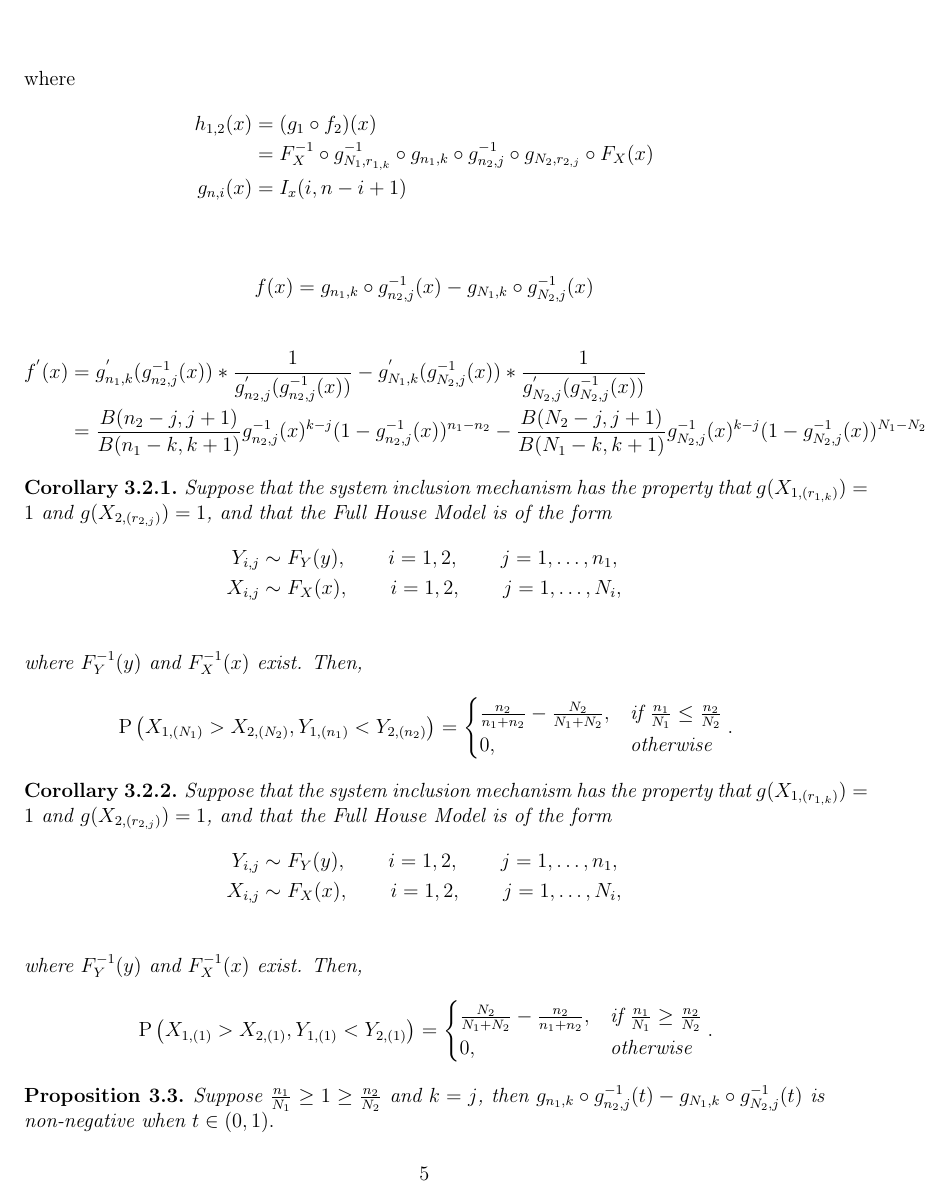
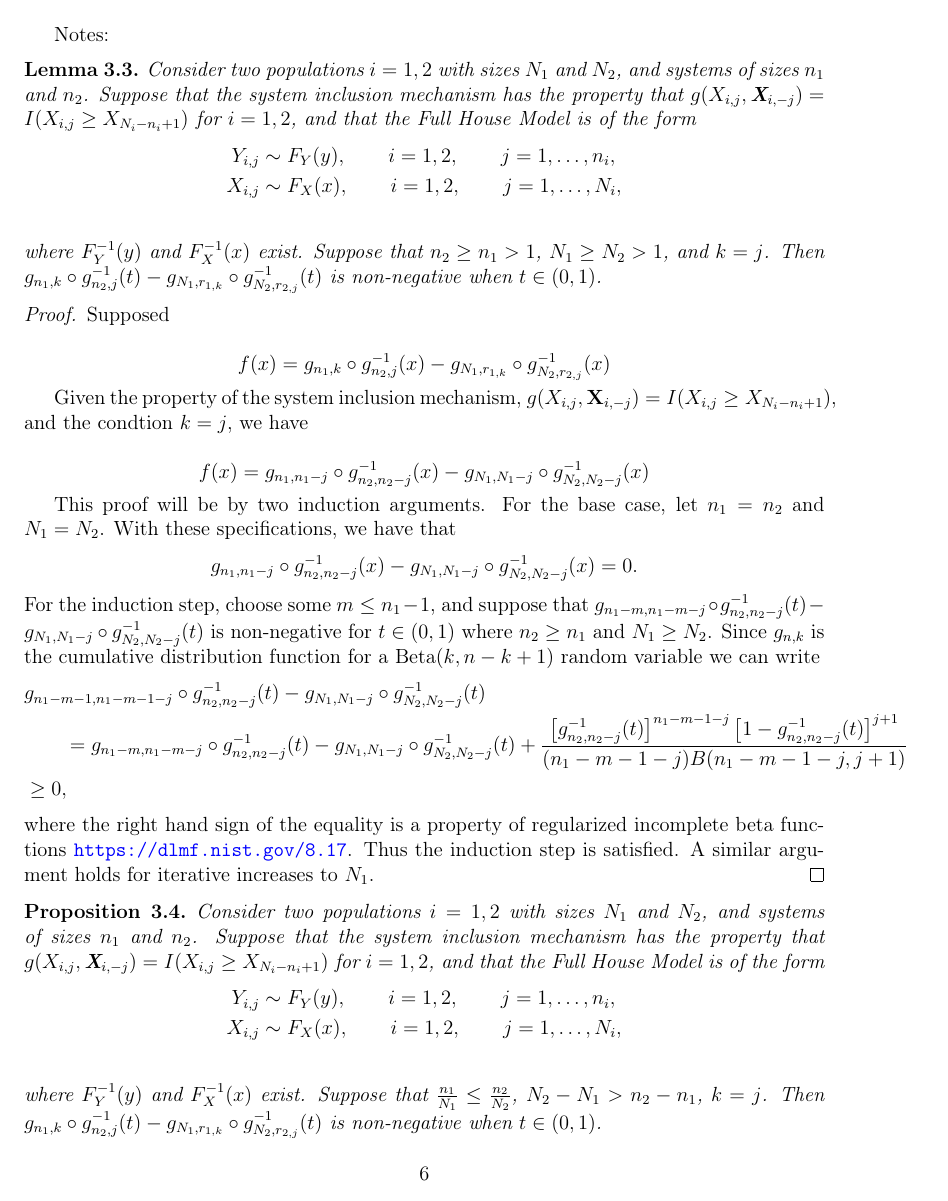
Before and after one commit to DEck13/full_house_model, a LaTeX paper (eck2023draft.tex): page 5 of 19 before the commit and page 6 of 19 after it. Compiled offline with pdfLaTeX.

Commit message:
Add files via upload

```diff
--- a/eck2023draft.tex
+++ b/eck2023draft.tex
@@ -274,18 +273,6 @@ where
 	&= F_X^{-1} \circ g_{N_1,r_{1,k}}^{-1} \circ g_{n_1, k} \circ g_{n_2,j}^{-1} \circ g_{N_2,r_{2,j}} \circ F_X(x) \\
 	g_{n,i}(x) &= I_x(i, n-i+1) \\
 \end{align*}
-
-
-$$f(x) = g_{n_1, k} \circ g_{n_2, j}^{-1}(x) - g_{N_1, k} \circ g_{N_2, j}^{-1}(x)$$
-
-\begin{align*}
-	f^{'}(x) &= g_{n_1, k}^{'} ( g_{n_2, j}^{-1}(x)) *\frac{1}{g_{n_2, j}^{'} ( g_{n_2, j}^{-1}(x))} - g_{N_1, k}^{'} ( g_{N_2, j}^{-1}(x)) *\frac{1}{g_{N_2, j}^{'} ( g_{N_2, j}^{-1}(x))} \\
-	%&= \frac{B(n_2 - j, j+1)}{B(n_1-k,k+1)}g_{n_2, j}^{-1}(x)^{n_2 - n_1}(1-g_{n_2, j}^{-1}(x))^{k-j} - \frac{B(N_2 - j, j+1)}{B(N_1-k,k+1)}g_{N_2, j}^{-1}(x)^{N_2 - N_1}(1-g_{N_2, j}^{-1}(x))^{k-j}\\
-	&= \frac{B(n_2 - j, j+1)}{B(n_1-k,k+1)}g_{n_2, j}^{-1}(x)^{k - j}(1-g_{n_2, j}^{-1}(x))^{n_1 - n_2} - \frac{B(N_2 - j, j+1)}{B(N_1-k,k+1)}g_{N_2, j}^{-1}(x)^{k - j}(1-g_{N_2, j}^{-1}(x))^{N_1 - N_2}
-\end{align*}
-
-\end{proof}
-
 
 \begin{corollary} \label{corollary:samedisttop}
 Suppose that the system inclusion mechanism has the property that $g(X_{1,(r_{1,k})}) = 1$ and $g(X_{2,(r_{2,j})}) = 1$, and that the Full House Model is of the form
@@ -365,14 +352,52 @@ where $F_Y^{-1}(y)$ and $F_X^{-1}(x)$ exist. Then,
 \end{align*}
 \end{corollary}
 
+
+\newpage
+Notes:
+
+
+\begin{lemma} \label{lem:recursion}
+Consider two populations $i = 1,2$ with sizes $N_1$ and $N_2$, and systems of sizes $n_1$ and $n_2$.
+Suppose that the system inclusion mechanism has the property that $g(X_{i,j},\textbf{X}_{i,-j}) = I(X_{i,j} \geq X_{N_i-n_i+1})$ for $i = 1,2$, and that the Full House Model is of the form
+\begin{align*}
+  Y_{i,j} &\sim F_Y(y), \qquad i = 1,2, \qquad j = 1,\ldots,n_i, \\
+  X_{i,j} &\sim F_X(x), \qquad i = 1,2, \qquad j = 1,\ldots,N_i, \\
+\end{align*}
+where $F_Y^{-1}(y)$ and $F_X^{-1}(x)$ exist. Suppose that $n_2 \geq n_1 > 1$, $N_1 \geq N_2 > 1$, and $k=j$. Then $g_{n_1, k} \circ g_{n_2, j}^{-1}(t) - g_{N_1, r_{1,k}} \circ g_{N_2, r_{2,j}}^{-1}(t)$ is non-negative when $t \in (0,1)$.
+\end{lemma}
+
+\begin{proof}
+
+Supposed
+
+$$f(x) = g_{n_1, k} \circ g_{n_2, j}^{-1}(x) - g_{N_1, r_{1,k}} \circ g_{N_2, r_{2,j}}^{-1}(x)$$
+
+Given the property of the system inclusion mechanism, $g(X_{i,j},\textbf{X}_{i,-j}) = I(X_{i,j} \geq X_{N_i-n_i+1})$, and the condtion $k=j$, we have
+
+$$f(x) = g_{n_1, n_1-j} \circ g_{n_2, n_2-j}^{-1}(x) - g_{N_1, N_1 - j} \circ g_{N_2, N_2-j}^{-1}(x)$$
+
+	This proof will be by two induction arguments. For the base case, let $n_1 = n_2$ and $N_1 = N_2$. With these specifications, we have that
+	$$
+	g_{n_1, n_1-j} \circ g_{n_2, n_2-j}^{-1}(x) - g_{N_1, N_1 - j} \circ g_{N_2, N_2-j}^{-1}(x) = 0.
+	$$
+	For the induction step, choose some $m \leq n_1 - 1$, and suppose that $g_{n_1 -m, n_1-m -j} \circ g_{n_2, n_2-j}^{-1}(t) - g_{N_1, N_1 - j} \circ g_{N_2, N_2 - j}^{-1}(t)$ is non-negative for $t \in (0,1)$ where $n_2 \geq n_1$ and $N_1 \geq N_2$. Since $g_{n, k}$ is the cumulative distribution function for a Beta$(k,n-k+1)$ random variable we can write
+	\begin{align*}
+		&g_{n_1-m-1, n_1-m-1-j} \circ g_{n_2, n_2-j}^{-1}(t) - g_{N_1, N_1 - j} \circ g_{N_2, N_2 - j}^{-1}(t) \\
+		  &\qquad= g_{n_1-m, n_1-m-j} \circ g_{n_2, n_2-j}^{-1}(t) - g_{N_1, N_1 -j} \circ g_{N_2, N_2-j}^{-1}(t) + \frac{\left[g_{n_2, n_2-j}^{-1}(t)\right]^{n_1-m-1-j}\left[1 - g_{n_2, n_2-j}^{-1}(t)\right]^{j+1}}{(n_1-m-1-j)B(n_1-m-1-j,j+1)} \\
+		  &\geq 0,
+	\end{align*}
+	where the right hand sign of the equality is a property of regularized incomplete beta functions \url{https://dlmf.nist.gov/8.17}. Thus the induction step is satisfied. A similar argument holds for iterative increases to $N_1$.
+\end{proof}
+
 \begin{prop} \label{prop:condition}
-	Suppose $\frac{n_1}{N_1} \geq 1 \geq \frac{n_2}{N_2}$ and $k = j$, then $g_{n_1, k} \circ g_{n_2, j}^{-1}(t) - g_{N_1, k} \circ g_{N_2, j}^{-1}(t)$ is non-negative when $t \in (0,1).$
+	Consider two populations $i = 1,2$ with sizes $N_1$ and $N_2$, and systems of sizes $n_1$ and $n_2$.
+Suppose that the system inclusion mechanism has the property that $g(X_{i,j},\textbf{X}_{i,-j}) = I(X_{i,j} \geq X_{N_i-n_i+1})$ for $i = 1,2$, and that the Full House Model is of the form
+\begin{align*}
+  Y_{i,j} &\sim F_Y(y), \qquad i = 1,2, \qquad j = 1,\ldots,n_i, \\
+  X_{i,j} &\sim F_X(x), \qquad i = 1,2, \qquad j = 1,\ldots,N_i, \\
+\end{align*}
+where $F_Y^{-1}(y)$ and $F_X^{-1}(x)$ exist. Suppose that $\frac{n_1}{N_1} \leq \frac{n_2}{N_2}$, $N_2 - N_1 > n_2 - n_1$, $k = j$. Then $g_{n_1, k} \circ g_{n_2, j}^{-1}(t) - g_{N_1, r_{1,k}} \circ g_{N_2, r_{2,j}}^{-1}(t)$ is non-negative when $t \in (0,1)$.
 \end{prop}
 
 \begin{proof}
-	Define the function $f(x) = g_{n_1, k}(x) - g_{N_1, k}(x), x \in (0,1)$ and we find $f(0) = 0$ and $f(1) = 0$. Then when $n_1 \geq N_1$
-
-	\begin{align*}
-		f^`(x) &= \frac{x^{k-1}(1-x)^{n_1 - k}}{B(k, n_1+1-k)} - \frac{x^{k-1}(1-x)^{N_1 - k}}{B(k, N_1+1-k)} \\
-		&= \frac{x^{k-1}(1-x)^{N_1 - k}}{B(k, n_1+1-k)}((1-x)^{n_1 - N_1} - \frac{B(k, n_1+1-k)}{B(k, N_1+1-k)})
-	\end{align*}
```
Also changed, not shown: eck2023draft.pdf, eck2023draft.tex (80 more changed lines).
